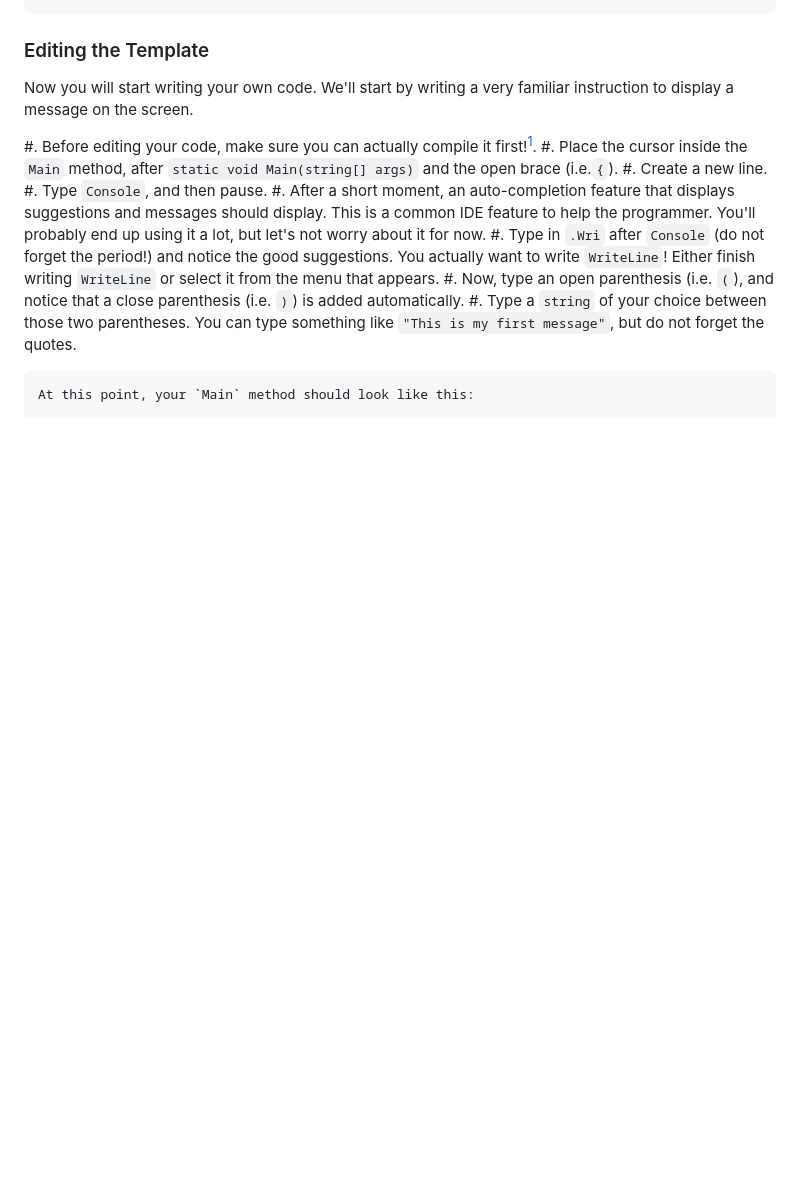
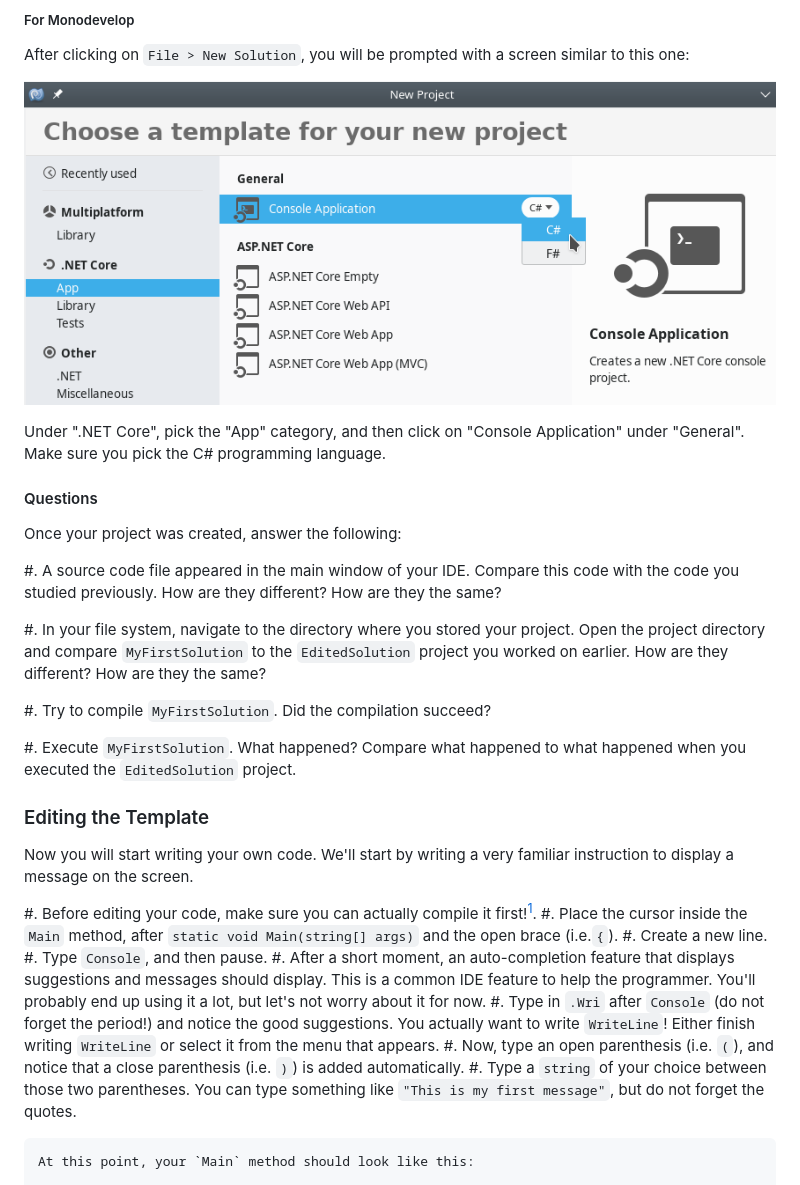
Before and after one commit to csci-1301/csci-1301.github.io, a Markdown page: labs/FirstProgram/readme.md, the part around the change printed below. Rendered like a GitHub page; pictures changed too: img/create_project_monodevelop.png (added); blank space fills up the shorter version.

Commit message:
Gave some precision on how to create a project.

```diff
--- a/labs/FirstProgram/readme.md
+++ b/labs/FirstProgram/readme.md
@@ -148,3 +161,23 @@ We will first create a new C\# project using the template for a "Console App".
+##### For Monodevelop
+
+After clicking on `File > New Solution`, you will be prompted with a screen similar to this one:
+
+![](./../../img/create_project_monodevelop.png)
+
+Under ".NET Core", pick the "App" category, and then click on "Console Application" under "General".
+Make sure you pick the C# programming language.
+
+#### Questions
+
+Once your project was created, answer the following:
+
+#. A source code file appeared in the main window of your IDE. Compare this code with the code you studied previously. How are they different? How are they the same?
+
+#. In your file system, navigate to the directory where you stored your project. Open the project directory and compare `MyFirstSolution` to the `EditedSolution` project you worked on earlier. How are they different? How are they the same?
+
+#. Try to compile `MyFirstSolution`. Did the compilation succeed?
+
+#. Execute `MyFirstSolution`. What happened? Compare what happened to what happened when you executed the `EditedSolution` project.
 
 ### Editing the Template
 
```
Also changed, not shown: other parts of labs/FirstProgram/readme.md (+32 -19 lines).
